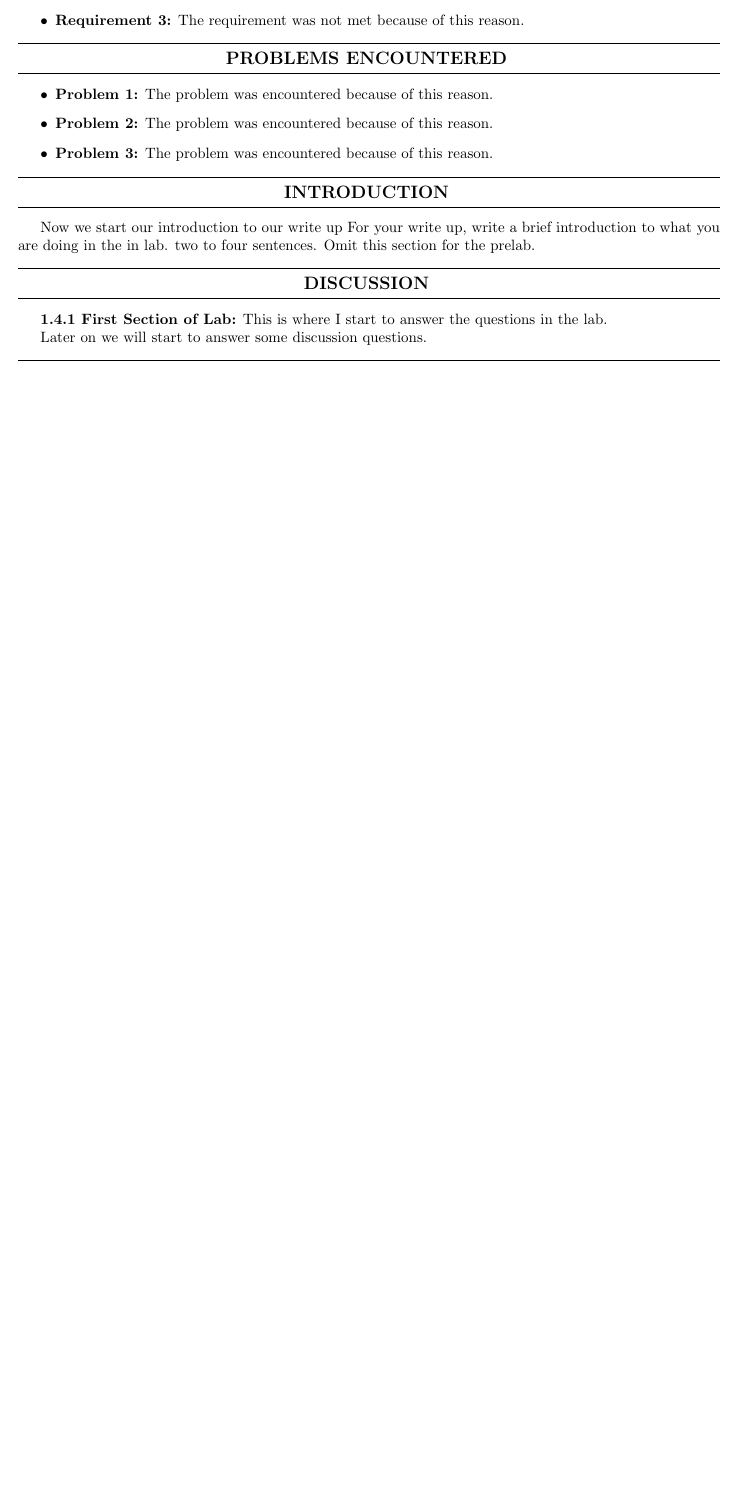
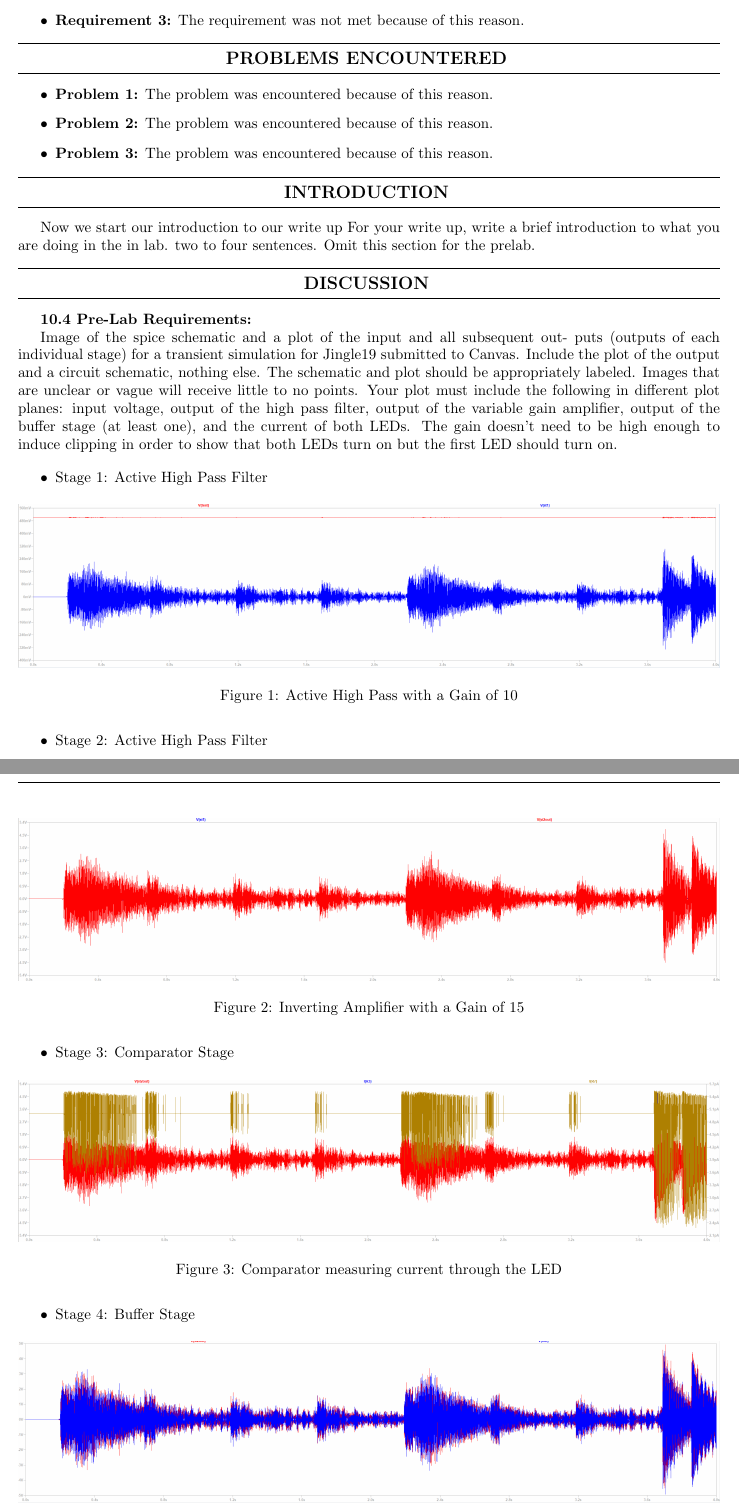
Before and after one commit to colerottenberg/lab10, a LaTeX document (lab10.tex): part of the page before the commit and two parts of pages 1 and 2 of 3 after it, the two joined at a grey line, cut so that both start at the same text, the shorter picture padded with empty space. Compiled offline with pdfLaTeX.

Commit message:
fin pre lab

```diff
--- a/lab10.tex
+++ b/lab10.tex
@@ -1,7 +1,8 @@
 \documentclass{article}
 
 \usepackage{fancyhdr}
-
+\usepackage{graphicx}
+\usepackage{float}
 \usepackage{geometry}
 \geometry{margin=1in}
 \setlength{\headheight}{49.4pt}
@@ -69,7 +70,41 @@ Omit this section for the prelab.
     \hrule
 \end{center}
 
-\textbf{1.4.1 First Section of Lab:}
-This is where I start to answer the questions in the lab.
+\textbf{10.4 Pre-Lab Requirements:}
 
-Later on we will start to answer some discussion questions.
+Image of the spice schematic and a plot of the input and all subsequent out-
+puts (outputs of each individual stage) for a transient simulation for Jingle19
+submitted to Canvas. Include the plot of the output and a circuit schematic,
+nothing else. The schematic and plot should be appropriately labeled. Images
+that are unclear or vague will receive little to no points. Your plot must include
+the following in different plot planes: input voltage, output of the high pass
+filter, output of the variable gain amplifier, output of the buffer stage (at least
+one), and the current of both LEDs. The gain doesn’t need to be high enough
+to induce clipping in order to show that both LEDs turn on but the first LED
+should turn on.
+
+\begin{itemize}
+    \item Stage 1: Active High Pass Filter
+    \begin{figure}[H]
+        \centering
+        \includegraphics[width=1\textwidth]{activehighplot.png}
+        \caption{Active High Pass with a Gain of 10}
+    \end{figure}
+    \item Stage 2: Active High Pass Filter
+    \begin{figure}[H]
+        \centering
+        \includegraphics[width=1\textwidth]{gainstage.png}
+        \caption{Inverting Amplifier with a Gain of 15}
+    \end{figure}
+    \item Stage 3: Comparator Stage
+    \begin{figure}[H]
+        \centering
+        \includegraphics[width=1\textwidth]{compstage.png}
+        \caption{Comparator measuring current through the LED}
+    \end{figure}
+    \item Stage 4: Buffer Stage
+    \begin{figure}[H]
+        \centering
+        \includegraphics[width=1\textwidth]{buffstage.png}
+        \caption{Voltage Following Buffer Stage}
+    \end{figure}
@@ -76,3 +117,4 @@ Later on we will start to answer some discussion questions.
+\end{itemize}
 
 \begin{center}
     \hrule
```
Also changed, not shown: activehighplot.png (added), buffstage.png (added), circuitdiagram.png (added), compstage.png (added), gainstage.png (added), lab10.pdf, lab10.tex (6 more changed lines), 6 other files.
